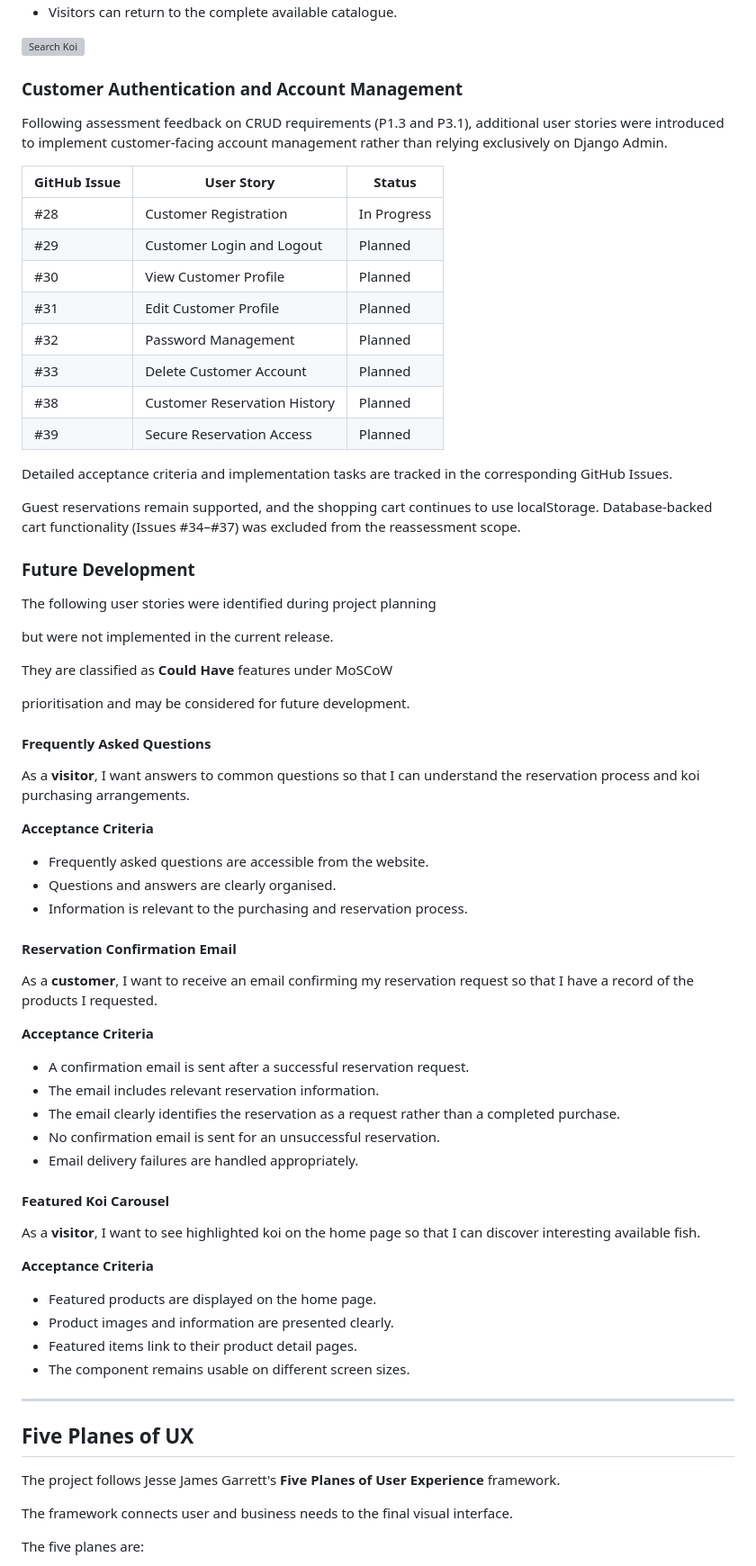
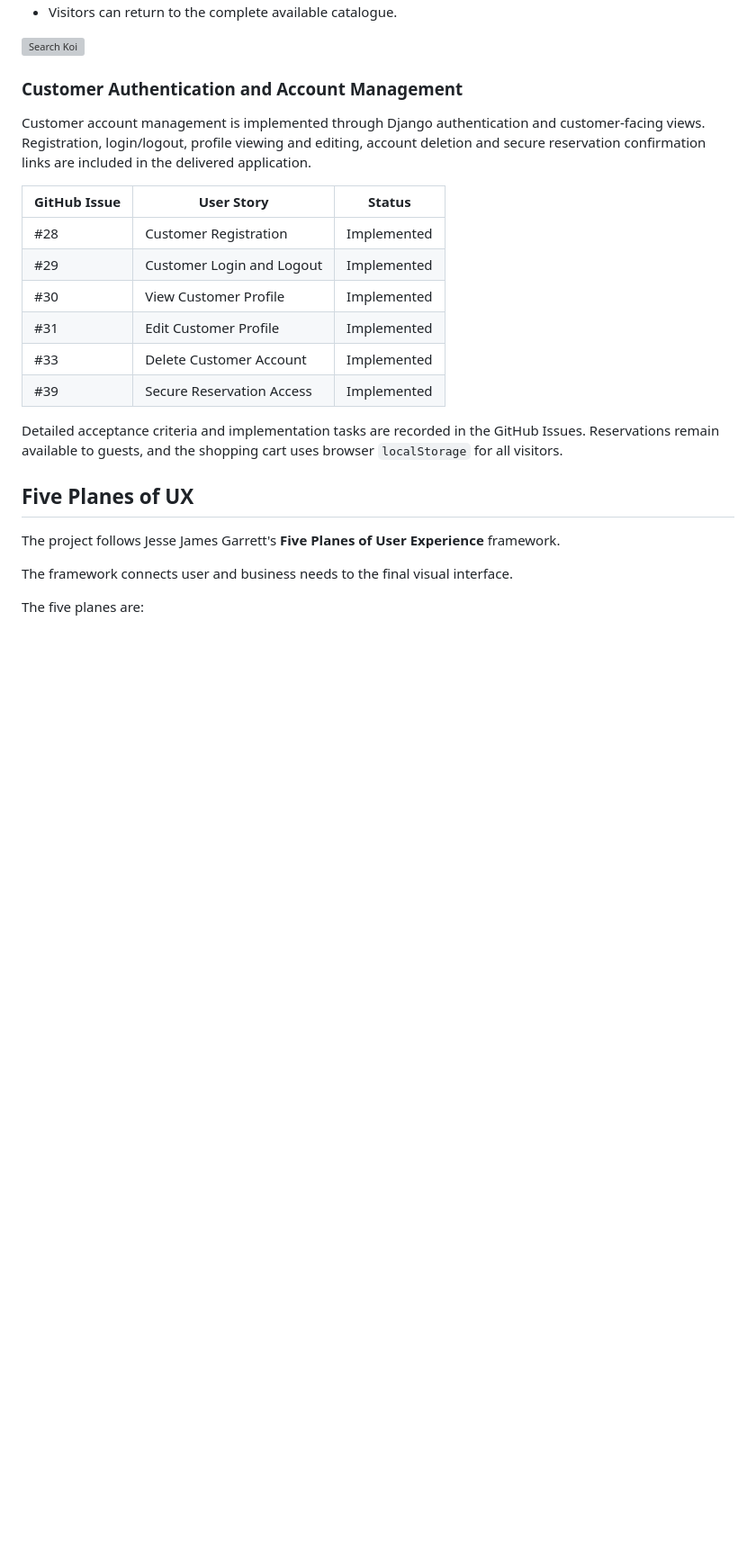
Before and after one commit to ShvetsViktor/koi-4-sale, a Markdown page: README.md, the part around one of its changes. Shown at 90% size. Drawn GitHub-style; blank space fills up the shorter version; grey boxes are pictures that could not be loaded.

```diff
--- a/README.md
+++ b/README.md
@@ -412,72 +402,18 @@ As a **visitor**, I want to search available koi using relevant information so t
 
 ### Customer Authentication and Account Management
 
-Following assessment feedback on CRUD requirements (P1.3 and P3.1),
-additional user stories were introduced to implement customer-facing
-account management rather than relying exclusively on Django Admin.
-
-| GitHub Issue | User Story                   | Status      |
-| ------------ | ---------------------------- | ----------- |
-| #28          | Customer Registration        | In Progress |
-| #29          | Customer Login and Logout    | Planned     |
-| #30          | View Customer Profile        | Planned     |
-| #31          | Edit Customer Profile        | Planned     |
-| #32          | Password Management          | Planned     |
-| #33          | Delete Customer Account      | Planned     |
-| #38          | Customer Reservation History | Planned     |
-| #39          | Secure Reservation Access    | Planned     |
-
-Detailed acceptance criteria and implementation tasks are tracked
-in the corresponding GitHub Issues.
-
-Guest reservations remain supported, and the shopping cart continues
-to use localStorage. Database-backed cart functionality (Issues #34–#37)
-was excluded from the reassessment scope.
-
-### Future Development
-
-The following user stories were identified during project planning
-
-but were not implemented in the current release.
-
-They are classified as **Could Have** features under MoSCoW
-
-prioritisation and may be considered for future development.
-
-#### Frequently Asked Questions
-
-As a **visitor**, I want answers to common questions so that I can understand the reservation process and koi purchasing arrangements.
-
-**Acceptance Criteria**
-
-- Frequently asked questions are accessible from the website.
-- Questions and answers are clearly organised.
-- Information is relevant to the purchasing and reservation process.
-
-#### Reservation Confirmation Email
-
-As a **customer**, I want to receive an email confirming my reservation request so that I have a record of the products I requested.
-
-**Acceptance Criteria**
-
-- A confirmation email is sent after a successful reservation request.
-- The email includes relevant reservation information.
-- The email clearly identifies the reservation as a request rather than a completed purchase.
-- No confirmation email is sent for an unsuccessful reservation.
-- Email delivery failures are handled appropriately.
-
-#### Featured Koi Carousel
-
-As a **visitor**, I want to see highlighted koi on the home page so that I can discover interesting available fish.
-
-**Acceptance Criteria**
-
-- Featured products are displayed on the home page.
-- Product images and information are presented clearly.
-- Featured items link to their product detail pages.
-- The component remains usable on different screen sizes.
-
----
+Customer account management is implemented through Django authentication and customer-facing views. Registration, login/logout, profile viewing and editing, account deletion and secure reservation confirmation links are included in the delivered application.
+
+| GitHub Issue | User Story                | Status      |
+| ------------ | ------------------------- | ----------- |
+| #28          | Customer Registration     | Implemented |
+| #29          | Customer Login and Logout | Implemented |
+| #30          | View Customer Profile     | Implemented |
+| #31          | Edit Customer Profile     | Implemented |
+| #33          | Delete Customer Account   | Implemented |
+| #39          | Secure Reservation Access | Implemented |
+
+Detailed acceptance criteria and implementation tasks are recorded in the GitHub Issues. Reservations remain available to guests, and the shopping cart uses browser `localStorage` for all visitors.
 
 ## Five Planes of UX
 
```
Also changed, not shown: other parts of README.md (+143 -228 lines), TESTING.md (+56 -18 lines).
